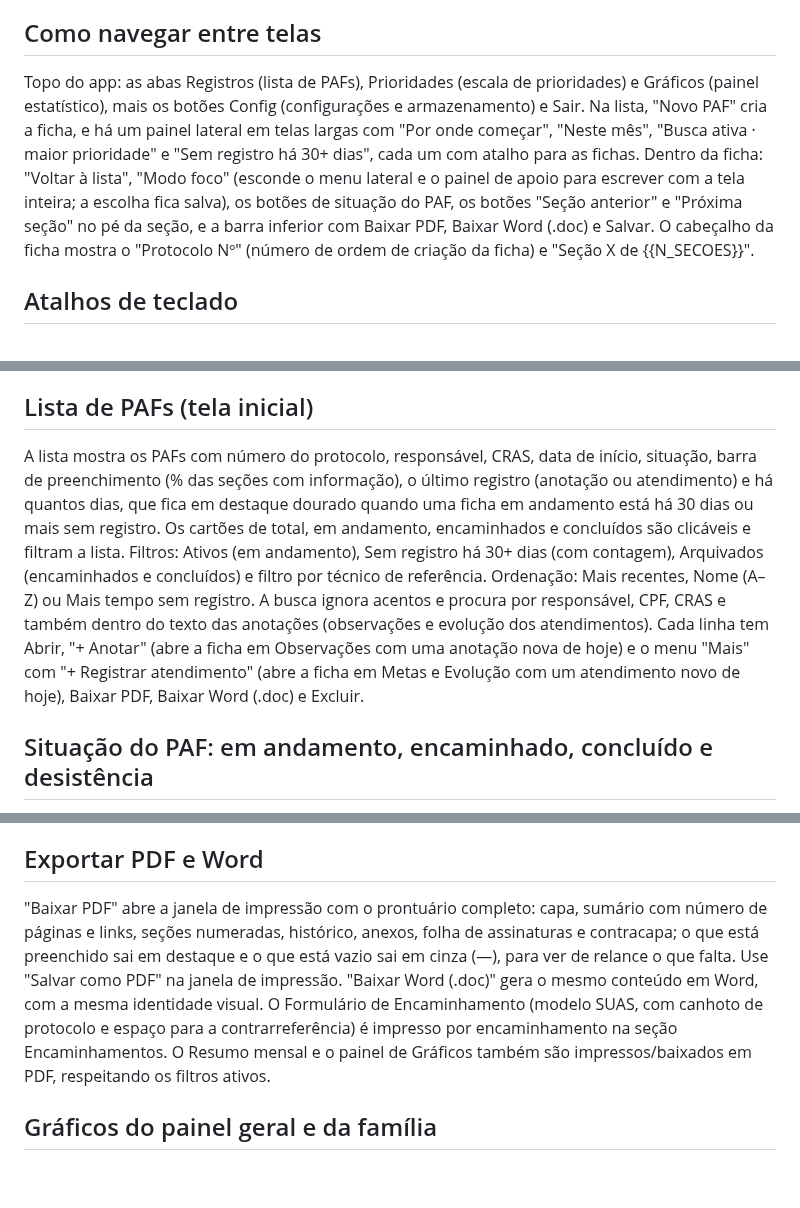
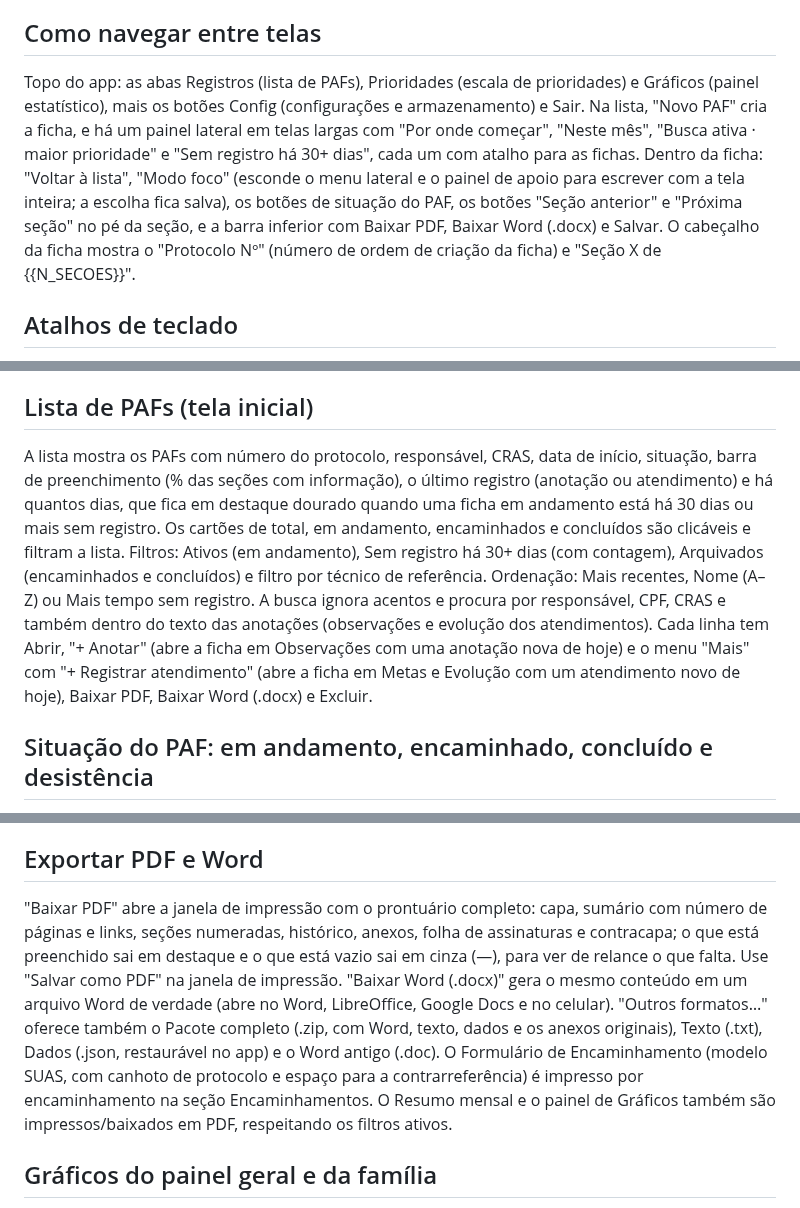
Before and after one commit to PaulusXavier/Projeto-Umbrela-PAIF, a Markdown page: docs/manual-do-app.md, 3 parts joined by grey strips. GitHub-like rendering; blank space fills up the shorter version.

```diff
--- a/docs/manual-do-app.md
+++ b/docs/manual-do-app.md
@@ -13,7 +13,7 @@ O Umbrella (também chamado Umbrela, PAF/PAIF) é um aplicativo web instalável
 O PAF tem {{N_SECOES}} seções, listadas no menu lateral (no celular, o menu abre por um botão): {{MAPA_SECOES}}. Cada seção marcada como completa recebe um sinal no menu. As seções "Histórico de Evolução" e "Gráficos da Família" são geradas pelo app: não têm campos próprios de preenchimento. Os comandos "abrir diagnóstico", "abrir elaboração do plano" etc. do Paulus trocam a seção quando há um PAF aberto.
 
 ## Como navegar entre telas
-Topo do app: as abas Registros (lista de PAFs), Prioridades (escala de prioridades) e Gráficos (painel estatístico), mais os botões Config (configurações e armazenamento) e Sair. Na lista, "Novo PAF" cria a ficha, e há um painel lateral em telas largas com "Por onde começar", "Neste mês", "Busca ativa · maior prioridade" e "Sem registro há 30+ dias", cada um com atalho para as fichas. Dentro da ficha: "Voltar à lista", "Modo foco" (esconde o menu lateral e o painel de apoio para escrever com a tela inteira; a escolha fica salva), os botões de situação do PAF, os botões "Seção anterior" e "Próxima seção" no pé da seção, e a barra inferior com Baixar PDF, Baixar Word (.doc) e Salvar. O cabeçalho da ficha mostra o "Protocolo Nº" (número de ordem de criação da ficha) e "Seção X de {{N_SECOES}}".
+Topo do app: as abas Registros (lista de PAFs), Prioridades (escala de prioridades) e Gráficos (painel estatístico), mais os botões Config (configurações e armazenamento) e Sair. Na lista, "Novo PAF" cria a ficha, e há um painel lateral em telas largas com "Por onde começar", "Neste mês", "Busca ativa · maior prioridade" e "Sem registro há 30+ dias", cada um com atalho para as fichas. Dentro da ficha: "Voltar à lista", "Modo foco" (esconde o menu lateral e o painel de apoio para escrever com a tela inteira; a escolha fica salva), os botões de situação do PAF, os botões "Seção anterior" e "Próxima seção" no pé da seção, e a barra inferior com Baixar PDF, Baixar Word (.docx) e Salvar. O cabeçalho da ficha mostra o "Protocolo Nº" (número de ordem de criação da ficha) e "Seção X de {{N_SECOES}}".
 
 ## Atalhos de teclado
 Na lista de PAFs, a tecla "/" vai direto para o campo de busca. Na ficha, Ctrl+S (ou Cmd+S) salva na hora e Alt+seta direita / Alt+seta esquerda troca para a próxima ou a anterior seção. Nos campos de anotação, Esc ou Ctrl+Enter conclui o editor ampliado, e Ctrl+V cola uma imagem como anexo. Os atalhos não funcionam enquanto uma janela (modal) estiver aberta.
@@ -28,7 +28,7 @@ Com a nuvem ativa o app pede e-mail e senha antes de mostrar qualquer registro.
 No celular ou no computador, o navegador oferece "Adicionar à tela inicial" / "Instalar app". O app funciona offline porque guarda uma cópia dos arquivos no aparelho (service worker): sem internet, as fichas locais e a base de normas do Paulus continuam disponíveis, mas a sincronização com a nuvem e a IA do Paulus precisam de conexão. Quando o app é atualizado, os aparelhos se atualizam sozinhos ao abrir com internet. Os PDFs e o Word gerados dependem de o navegador permitir pop-ups: se o bloqueador estiver ativo o app avisa.
 
 ## Lista de PAFs (tela inicial)
-A lista mostra os PAFs com número do protocolo, responsável, CRAS, data de início, situação, barra de preenchimento (% das seções com informação), o último registro (anotação ou atendimento) e há quantos dias, que fica em destaque dourado quando uma ficha em andamento está há 30 dias ou mais sem registro. Os cartões de total, em andamento, encaminhados e concluídos são clicáveis e filtram a lista. Filtros: Ativos (em andamento), Sem registro há 30+ dias (com contagem), Arquivados (encaminhados e concluídos) e filtro por técnico de referência. Ordenação: Mais recentes, Nome (A–Z) ou Mais tempo sem registro. A busca ignora acentos e procura por responsável, CPF, CRAS e também dentro do texto das anotações (observações e evolução dos atendimentos). Cada linha tem Abrir, "+ Anotar" (abre a ficha em Observações com uma anotação nova de hoje) e o menu "Mais" com "+ Registrar atendimento" (abre a ficha em Metas e Evolução com um atendimento novo de hoje), Baixar PDF, Baixar Word (.doc) e Excluir.
+A lista mostra os PAFs com número do protocolo, responsável, CRAS, data de início, situação, barra de preenchimento (% das seções com informação), o último registro (anotação ou atendimento) e há quantos dias, que fica em destaque dourado quando uma ficha em andamento está há 30 dias ou mais sem registro. Os cartões de total, em andamento, encaminhados e concluídos são clicáveis e filtram a lista. Filtros: Ativos (em andamento), Sem registro há 30+ dias (com contagem), Arquivados (encaminhados e concluídos) e filtro por técnico de referência. Ordenação: Mais recentes, Nome (A–Z) ou Mais tempo sem registro. A busca ignora acentos e procura por responsável, CPF, CRAS e também dentro do texto das anotações (observações e evolução dos atendimentos). Cada linha tem Abrir, "+ Anotar" (abre a ficha em Observações com uma anotação nova de hoje) e o menu "Mais" com "+ Registrar atendimento" (abre a ficha em Metas e Evolução com um atendimento novo de hoje), Baixar PDF, Baixar Word (.docx) e Excluir.
 
 ## Situação do PAF: em andamento, encaminhado, concluído e desistência
 No topo da ficha há quatro botões: Em andamento, Encaminhado, Concluído e Desistência. Encaminhado e Concluído arquivam a ficha (ela passa ao filtro Arquivados) e registram a data da situação. A seção Encerramento guarda o motivo (mudança de domicílio, encaminhamento ao CREAS, objetivos do PAIF alcançados, óbito, recusa da família, localização desconhecida após busca ativa sem êxito, outros) e a data de encerramento; uma ficha arquivada sem motivo de encerramento gera alerta no painel de apoio. Desistência abre uma janela para informar data, motivo e observação; apaga o conteúdo do PAF, mas guarda o registro da desistência (responsável, CRAS, técnico, início, data, motivo e observação), que conta na Evolução mensal, no RMA e na impressão do resumo (tabela "Famílias que desistiram"). Já a exclusão pela lista apaga o PAF por completo e não deixa registro nenhum. O botão pede confirmação.
@@ -67,7 +67,7 @@ Cada alteração salva na ficha entra no Histórico de Evolução com data, usu
 Na seção Anexos dá para anexar fotos e PDFs: arrastar e soltar, escolher vários de uma vez (Ctrl/Cmd), tirar foto na hora no celular (abre a câmera traseira) ou colar imagem com Ctrl+V no computador. Cada anexo tem tipo de documento ({{ANEXO_CATEGORIAS}}) e legenda (a legenda sai no PDF). Imagens são comprimidas automaticamente (máximo {{ANEXO_IMG_MAX}} pixels no maior lado). {{ANEXO_LIMITES}} Há um medidor de espaço do PAF, busca e visualizador interno de imagens (setas ← →). No PDF, as fotos aparecem no corpo e cada PDF anexado é incluído em seguida (funciona melhor no Chrome/Edge); no Word as fotos são incorporadas e os PDFs só são listados. Anexe só o que for necessário: os documentos são sigilosos (sigilo profissional e LGPD).
 
 ## Exportar PDF e Word
-"Baixar PDF" abre a janela de impressão com o prontuário completo: capa, sumário com número de páginas e links, seções numeradas, histórico, anexos, folha de assinaturas e contracapa; o que está preenchido sai em destaque e o que está vazio sai em cinza (—), para ver de relance o que falta. Use "Salvar como PDF" na janela de impressão. "Baixar Word (.doc)" gera o mesmo conteúdo em Word, com a mesma identidade visual. O Formulário de Encaminhamento (modelo SUAS, com canhoto de protocolo e espaço para a contrarreferência) é impresso por encaminhamento na seção Encaminhamentos. O Resumo mensal e o painel de Gráficos também são impressos/baixados em PDF, respeitando os filtros ativos.
+"Baixar PDF" abre a janela de impressão com o prontuário completo: capa, sumário com número de páginas e links, seções numeradas, histórico, anexos, folha de assinaturas e contracapa; o que está preenchido sai em destaque e o que está vazio sai em cinza (—), para ver de relance o que falta. Use "Salvar como PDF" na janela de impressão. "Baixar Word (.docx)" gera o mesmo conteúdo em um arquivo Word de verdade (abre no Word, LibreOffice, Google Docs e no celular). "Outros formatos…" oferece também o Pacote completo (.zip, com Word, texto, dados e os anexos originais), Texto (.txt), Dados (.json, restaurável no app) e o Word antigo (.doc). O Formulário de Encaminhamento (modelo SUAS, com canhoto de protocolo e espaço para a contrarreferência) é impresso por encaminhamento na seção Encaminhamentos. O Resumo mensal e o painel de Gráficos também são impressos/baixados em PDF, respeitando os filtros ativos.
 
 ## Gráficos do painel geral e da família
 O painel "Gráficos" (topo do app) mostra indicadores gerais, perfil dos responsáveis, território e migração, vulnerabilidades e situações, equipe e rede, metas do Plano e evolução mensal. Filtros de período: {{PERIODOS}}; e filtros por CRAS e por técnico de referência. A barra de navegação rápida pula entre: {{DASH_NAV}}. Os quatro cartões do topo (Total de PAFs, Em andamento, Encaminhados, Concluídos) funcionam como segmentos: clique em um para que todos os gráficos mostrem só aquela situação (clique de novo para voltar ao Total); os cartões continuam contando cada situação dentro dos demais filtros. O botão Imprimir/Baixar PDF respeita os filtros e o segmento ativos. Na ficha, a seção "Gráficos da Família" mostra só aquela família: composição por sexo, faixa etária e parentesco, evolução da renda, atendimentos por mês e tipo, avanço do plano, situações superadas e tempo de acompanhamento. Faixas etárias dos gráficos: 0 a 17, 18 a 29, 30 a 44, 45 a 59 e 60 anos ou mais.
```
